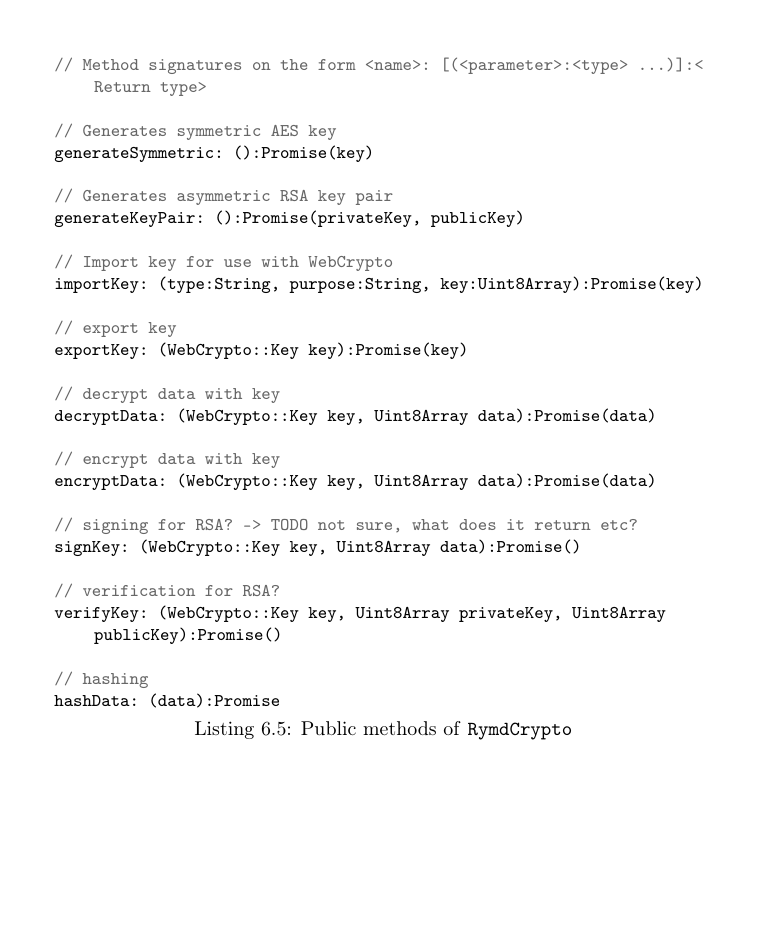
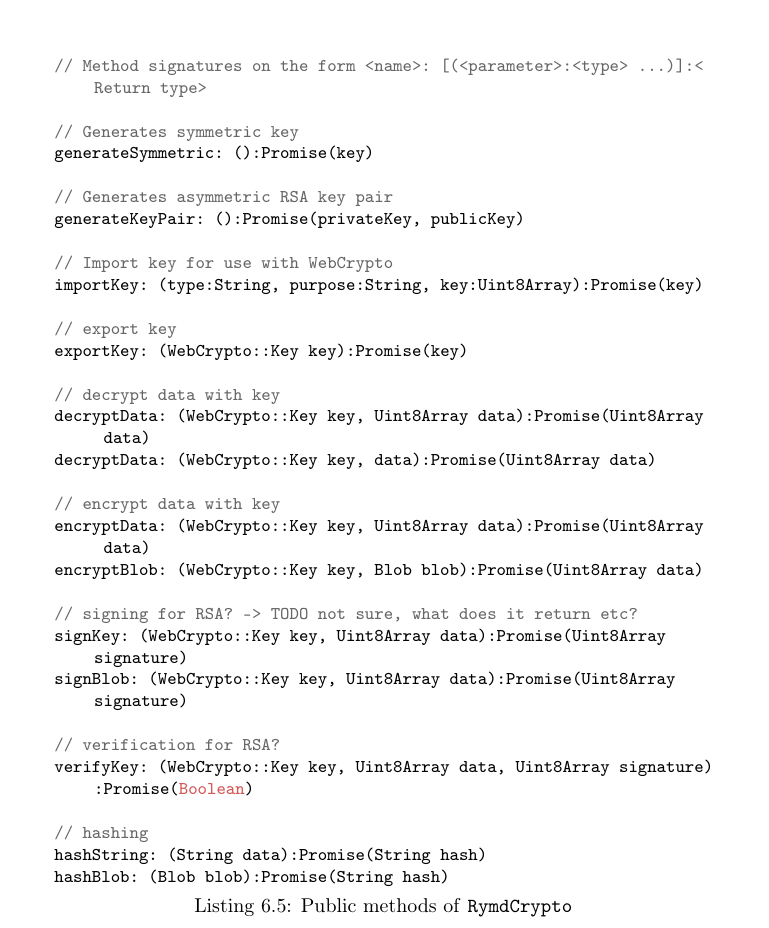
Before and after one commit to rymdjs/report, a LaTeX thesis (Layout.tex, which reads sections/implementation.tex): part of page 34 of 50, cut so that both start at the same text, the shorter picture padded with empty space. Compiled offline with pdfLaTeX.

Commit message:
Extend interface section

```diff
--- a/sections/implementation.tex
+++ b/sections/implementation.tex
@@ -207,7 +207,7 @@ The RymdCrypto library exposes functions handling key generation, encryption, de
 \begin{lstlisting}[caption={Public methods of \texttt{RymdCrypto}}, label={lst:cryptointerface}]
 // Method signatures on the form <name>: [(<parameter>:<type> ...)]:<Return type>
 
-// Generates symmetric AES key
+// Generates symmetric key
 generateSymmetric: ():Promise(key)
 
 // Generates asymmetric RSA key pair
@@ -220,19 +220,23 @@ importKey: (type:String, purpose:String, key:Uint8Array):Promise(key)
 exportKey: (WebCrypto::Key key):Promise(key)
 
 // decrypt data with key
-decryptData: (WebCrypto::Key key, Uint8Array data):Promise(data)
+decryptData: (WebCrypto::Key key, Uint8Array data):Promise(Uint8Array data)
+decryptData: (WebCrypto::Key key, data):Promise(Uint8Array data)
 
 // encrypt data with key
-encryptData: (WebCrypto::Key key, Uint8Array data):Promise(data)
+encryptData: (WebCrypto::Key key, Uint8Array data):Promise(Uint8Array data)
+encryptBlob: (WebCrypto::Key key, Blob blob):Promise(Uint8Array data)
 
 // signing for RSA? -> TODO not sure, what does it return etc?
-signKey: (WebCrypto::Key key, Uint8Array data):Promise()
+signKey: (WebCrypto::Key key, Uint8Array data):Promise(Uint8Array signature)
+signBlob: (WebCrypto::Key key, Uint8Array data):Promise(Uint8Array signature)
 
 // verification for RSA?
-verifyKey: (WebCrypto::Key key, Uint8Array privateKey, Uint8Array publicKey):Promise()
+verifyKey: (WebCrypto::Key key, Uint8Array data, Uint8Array signature):Promise(Boolean)
 
 // hashing
-hashData: (data):Promise
+hashString: (String data):Promise(String hash)
+hashBlob: (Blob blob):Promise(String hash)
 
 \end{lstlisting}
 \end{Code}
```
Also changed, not shown: report.pdf.
